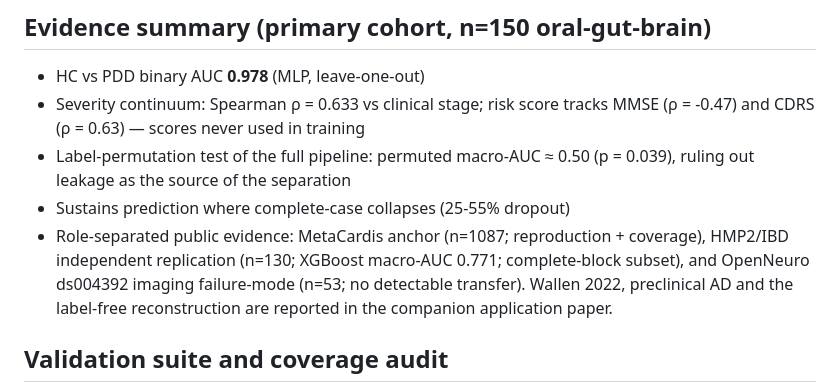
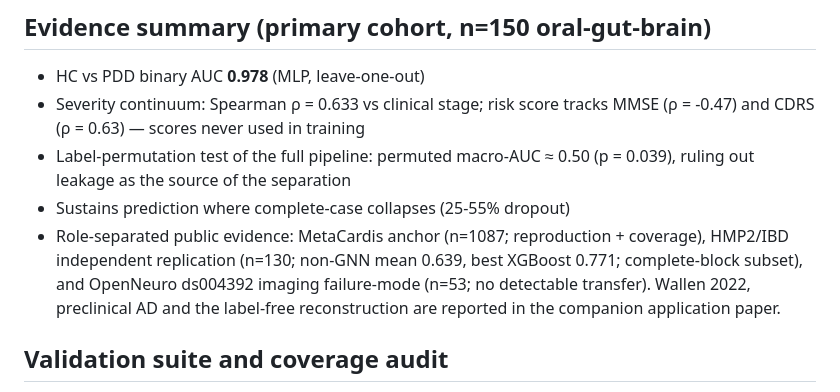
Before and after one commit to busdel/avail-cloud-runner, a Markdown page: avail_ai/README.md, the part around the change. Drawn GitHub-style.

Commit message:
Clarify HMP2 mean and best performance in validation table

```diff
--- a/avail_ai/README.md
+++ b/avail_ai/README.md
@@ -120,8 +120,8 @@ OpenRouter (OpenAI-compatible endpoints).
   (p = 0.039), ruling out leakage as the source of the separation
 - Sustains prediction where complete-case collapses (25-55% dropout)
 - Role-separated public evidence: MetaCardis anchor (n=1087; reproduction +
-  coverage), HMP2/IBD independent replication (n=130; XGBoost macro-AUC 0.771;
-  complete-block subset), and OpenNeuro ds004392 imaging failure-mode (n=53;
+  coverage), HMP2/IBD independent replication (n=130; non-GNN mean 0.639,
+  best XGBoost 0.771; complete-block subset), and OpenNeuro ds004392 imaging failure-mode (n=53;
   no detectable transfer). Wallen 2022, preclinical AD and the label-free
   reconstruction are reported in the companion application paper.
 
```
